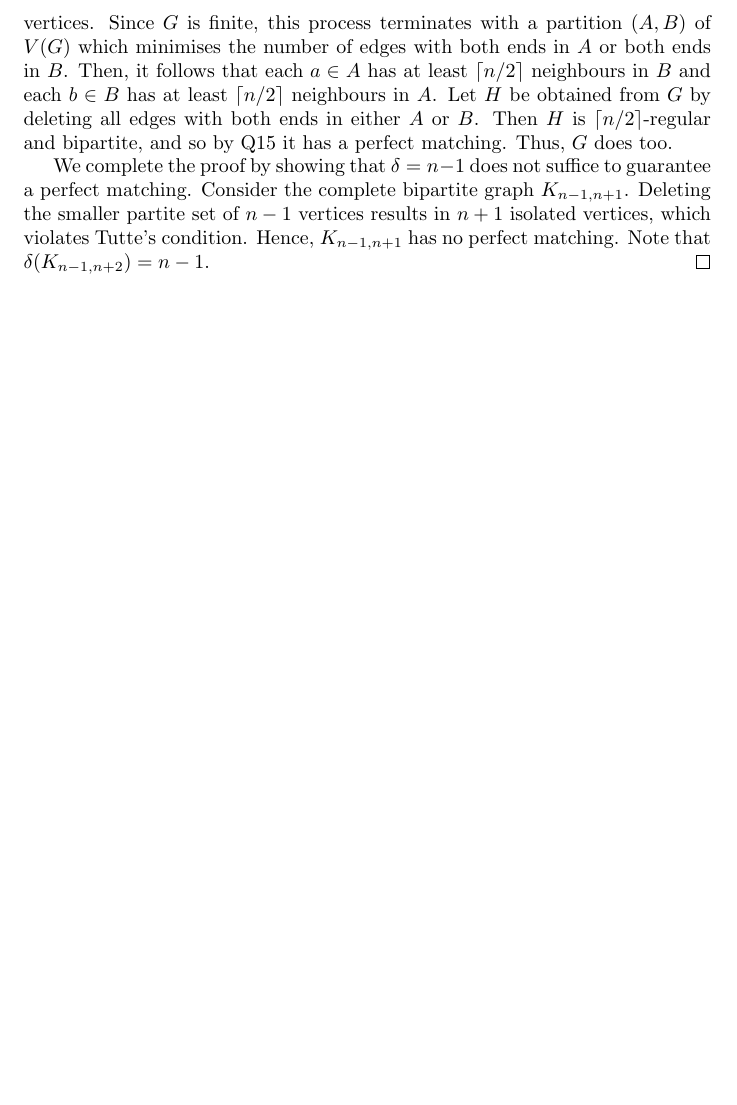
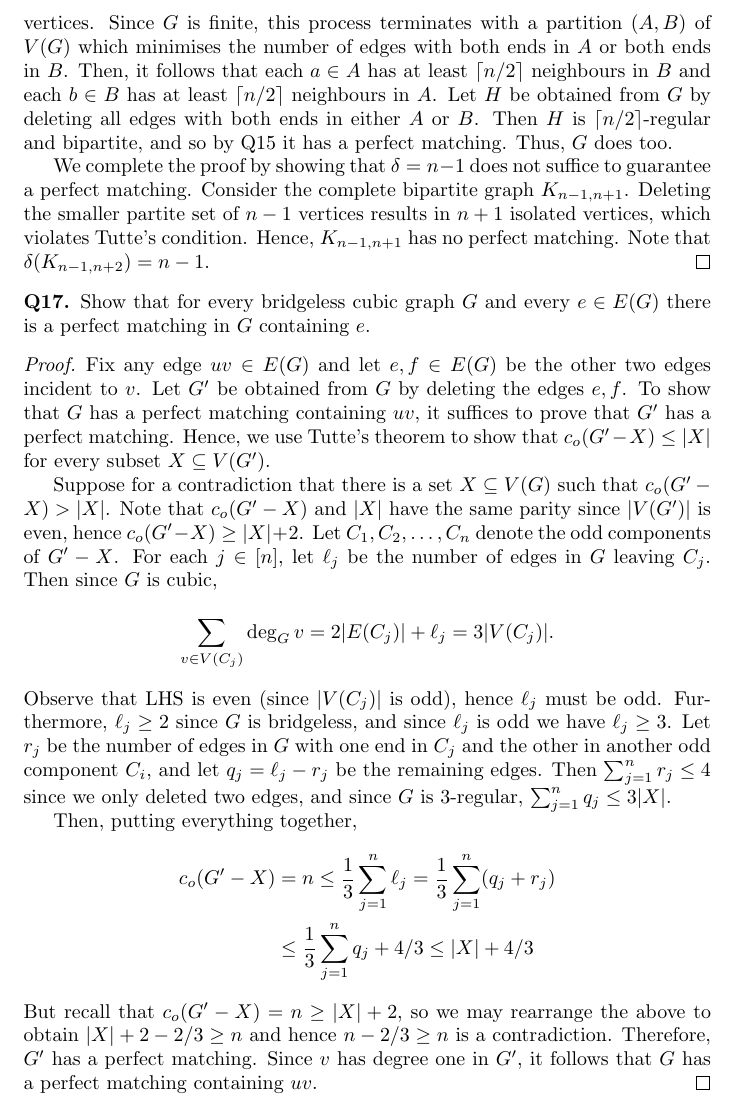
Before and after one commit to jakegameroff/CombinatoricsProblems, a LaTeX document (main.tex, which reads questions/q14.tex): part of page 8 of 8, cut so that both start at the same text, the shorter picture padded with empty space. Compiled offline with pdfLaTeX.

Commit message:
Q17 done - wow that was tough!

```diff
--- a/main.tex
+++ b/main.tex
@@ -1,6 +1,9 @@
 \documentclass{article}
 \usepackage{amsmath, amssymb, amsthm}
 \usepackage[shortlabels]{enumitem}
+\usepackage[framemethod=TikZ]{mdframed}
+\newcommand*{\medcap}{\mathbin{\scalebox{1.2}{\ensuremath{\cap}}}}
+\newcommand*{\medcup}{\mathbin{\scalebox{1.2}{\ensuremath{\cup}}}}
 \begin{document}
 
 \begin{center}
--- a/questions/q14.tex
+++ b/questions/q14.tex
@@ -33,3 +33,16 @@ Pick any \( a \in A_0 \) and \( b \in B_0 \). Define \( A_1 = A_0 \setminus \{ a
 
 We complete the proof by showing that \( \delta = n - 1 \) does not suffice to guarantee a perfect matching. Consider the complete bipartite graph \( K_{n-1, n+1}  \). Deleting the smaller partite set of \( n - 1 \) vertices results in \( n + 1 \) isolated vertices, which violates Tutte's condition. Hence, \( K_{n-1, n+1}  \) has no perfect matching. Note that \( \delta (K_{n-1, n+2}) = n - 1 \).
 \end{proof}
+\noindent \textbf{Q17.} Show that for every bridgeless cubic graph \( G \) and every \( e \in E(G) \) there is a perfect matching in \( G \) containing \( e \).
+\begin{proof}
+Fix any edge \( uv \in E(G) \) and let \( e,f \in E(G) \) be the other two edges incident to \( v \). Let \( G' \) be obtained from \( G \) by deleting the edges \( e,f \). To show that \( G \) has a perfect matching containing \( uv \), it suffices to prove that \( G' \) has a perfect matching. Hence, we use Tutte's theorem to show that \( c_{o} (G' - X) \leq |X| \) for every subset \( X \subseteq V(G') \).
+
+Suppose for a contradiction that there is a set \( X \subseteq V(G) \) such that \( c_{o} (G' - X) > |X| \). Note that \( c_{o} (G' - X) \) and \( |X| \) have the same parity since \( |V(G')| \) is even, hence \( c_{o} (G' - X) \geq |X| + 2 \). Let \( C_1, C_2, \hdots , C_{n}  \) denote the odd components of \( G' - X \). For each \( j \in [n] \), let \( \ell_{j}  \) be the number of edges in \( G \) leaving \( C_{j}  \). Then since \( G \) is cubic, \[ \sum_{v \in V(C_{j})}^{} \deg_{G} v = 2 |E(C_{j})| + \ell_{j} = 3 |V(C_{j})|. \] Observe that LHS is even (since \( |V(C_{j})| \) is odd), hence \( \ell_{j} \) must be odd. Furthermore, \( \ell_{j} \geq 2 \) since \( G \) is bridgeless, and since \( \ell_{j}  \) is odd we have \( \ell_{j} \geq 3 \). Let \( r_{j} \) be the number of edges in \( G \) with one end in \( C_{j}  \) and the other in another odd component \( C_{i}  \), and let \( q_{j} = \ell_{j} - r_{j}  \) be the remaining edges. Then \( \sum_{j=1}^{n} r_{j} \leq 4 \) since we only deleted two edges, and since \( G \) is 3-regular, \( \sum_{j=1}^{n} q_{j} \leq 3|X|  \).
+
+Then, putting everything together,
+\begin{align*}
+	c_{o} (G' - X) &= n \leq \frac{1}{3} \sum_{j=1}^{n} \ell_{j} = \frac{1}{3} \sum_{j=1}^{n} (q_{j} + r_{j}) \\
+	 &\leq \frac{1}{3}\sum_{j=1}^{n} q_{j} + 4/3 \leq |X| + 4/3
+\end{align*}
+But recall that \( c_{o} (G' - X) = n \geq |X| + 2\), so we may rearrange the above to obtain \( |X| + 2 - 2/3 \geq n \) and hence \( n - 2/3 \geq n \) is a contradiction. Therefore, \( G' \) has a perfect matching. Since \( v \) has degree one in \( G' \), it follows that \( G \) has a perfect matching containing \( uv \).
+\end{proof}
```
Also changed, not shown: main.pdf (deleted).
